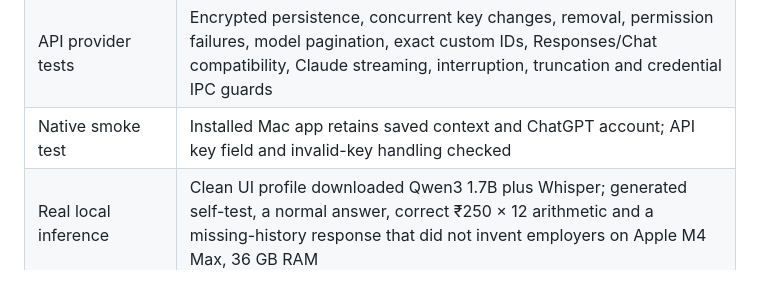
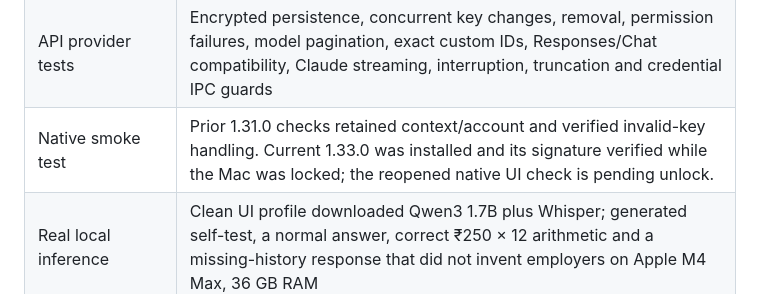
Before and after one commit to balabommablock-cpu/cue, a Markdown page: docs/VALIDATION.md, the part around the change. Rendered like a GitHub page.

Commit message:
Distinguish native checkpoints from the locked-screen update

```diff
--- a/docs/VALIDATION.md
+++ b/docs/VALIDATION.md
@@ -12,7 +12,7 @@ Checked on 21 October 2026. These are engineering checks, not a guarantee about
 | Packaged runtime inspection | No account, environment, owner-dashboard, development dependency or test files |
 | Mac package | Apple silicon ZIP and DMG; read-only DMG mount contains a signed Cue app, Applications shortcut and installation help; deep, strict ad-hoc signature verified |
 | API provider tests | Encrypted persistence, concurrent key changes, removal, permission failures, model pagination, exact custom IDs, Responses/Chat compatibility, Claude streaming, interruption, truncation and credential IPC guards |
-| Native smoke test | Installed Mac app retains saved context and ChatGPT account; API key field and invalid-key handling checked |
+| Native smoke test | Prior 1.31.0 checks retained context/account and verified invalid-key handling. Current 1.33.0 was installed and its signature verified while the Mac was locked; the reopened native UI check is pending unlock. |
 | Real local inference | Clean UI profile downloaded Qwen3 1.7B plus Whisper; generated self-test, a normal answer, correct ₹250 × 12 arithmetic and a missing-history response that did not invent employers on Apple M4 Max, 36 GB RAM |
 | Installed native local AI | Distributed 1.32.0 app loaded Qwen3 8B, passed the self-test and generated a typed answer; UI reported 0.8 seconds to first text in that single observation |
 | Cached startup | Local model and speech reloaded from the clean profile cache and reported ready, with recording off |
```
